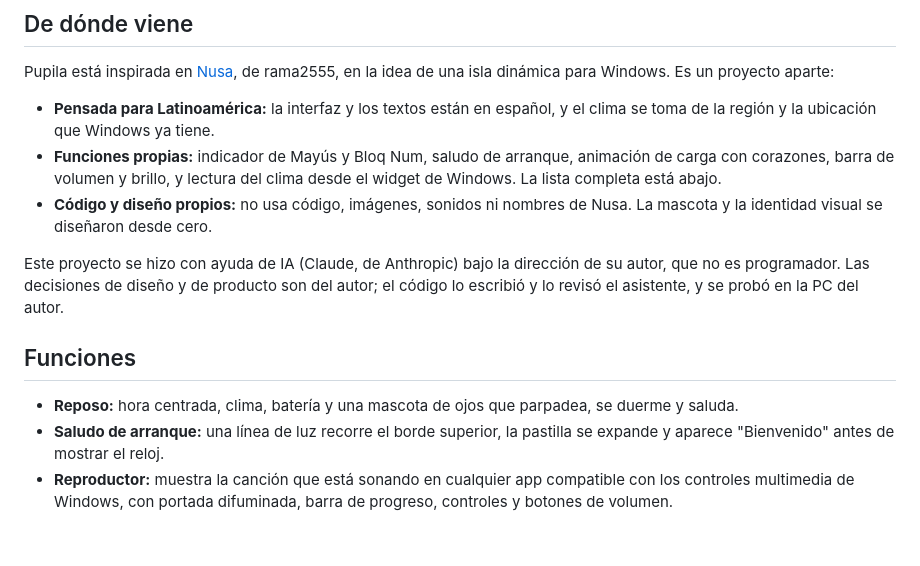
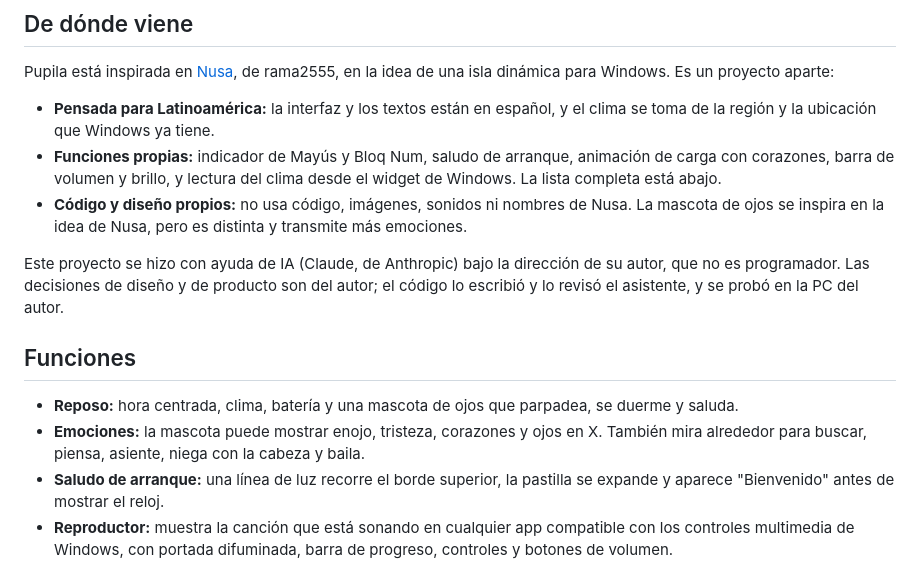
Before and after one commit to Suxxeen/pupila, a Markdown page: README.md, the part around the change. Rendered like a GitHub page; blank space fills up the shorter version.

Commit message:
README: la mascota es propia
Se corrige la frase que decía que la mascota se diseñó desde cero y se describen las emociones que muestra.

Co-Authored-By: Claude Haiku 5.5 <noreply@anthropic.com>

```diff
--- a/README.md
+++ b/README.md
@@ -10,13 +10,14 @@ Pupila está inspirada en [Nusa](https://rama2555.github.io/nusa/), de rama2555,
 
 - **Pensada para Latinoamérica:** la interfaz y los textos están en español, y el clima se toma de la región y la ubicación que Windows ya tiene.
 - **Funciones propias:** indicador de Mayús y Bloq Num, saludo de arranque, animación de carga con corazones, barra de volumen y brillo, y lectura del clima desde el widget de Windows. La lista completa está abajo.
-- **Código y diseño propios:** no usa código, imágenes, sonidos ni nombres de Nusa. La mascota y la identidad visual se diseñaron desde cero.
+- **Código y diseño propios:** no usa código, imágenes, sonidos ni nombres de Nusa. La mascota de ojos se inspira en la idea de Nusa, pero es distinta y transmite más emociones.
 
 Este proyecto se hizo con ayuda de IA (Claude, de Anthropic) bajo la dirección de su autor, que no es programador. Las decisiones de diseño y de producto son del autor; el código lo escribió y lo revisó el asistente, y se probó en la PC del autor.
 
 ## Funciones
 
 - **Reposo:** hora centrada, clima, batería y una mascota de ojos que parpadea, se duerme y saluda.
+- **Emociones:** la mascota puede mostrar enojo, tristeza, corazones y ojos en X. También mira alrededor para buscar, piensa, asiente, niega con la cabeza y baila.
 - **Saludo de arranque:** una línea de luz recorre el borde superior, la pastilla se expande y aparece "Bienvenido" antes de mostrar el reloj.
 - **Reproductor:** muestra la canción que está sonando en cualquier app compatible con los controles multimedia de Windows, con portada difuminada, barra de progreso, controles y botones de volumen.
 - **Espectro:** mientras suena música, la isla muestra barras que siguen el audio.
```
